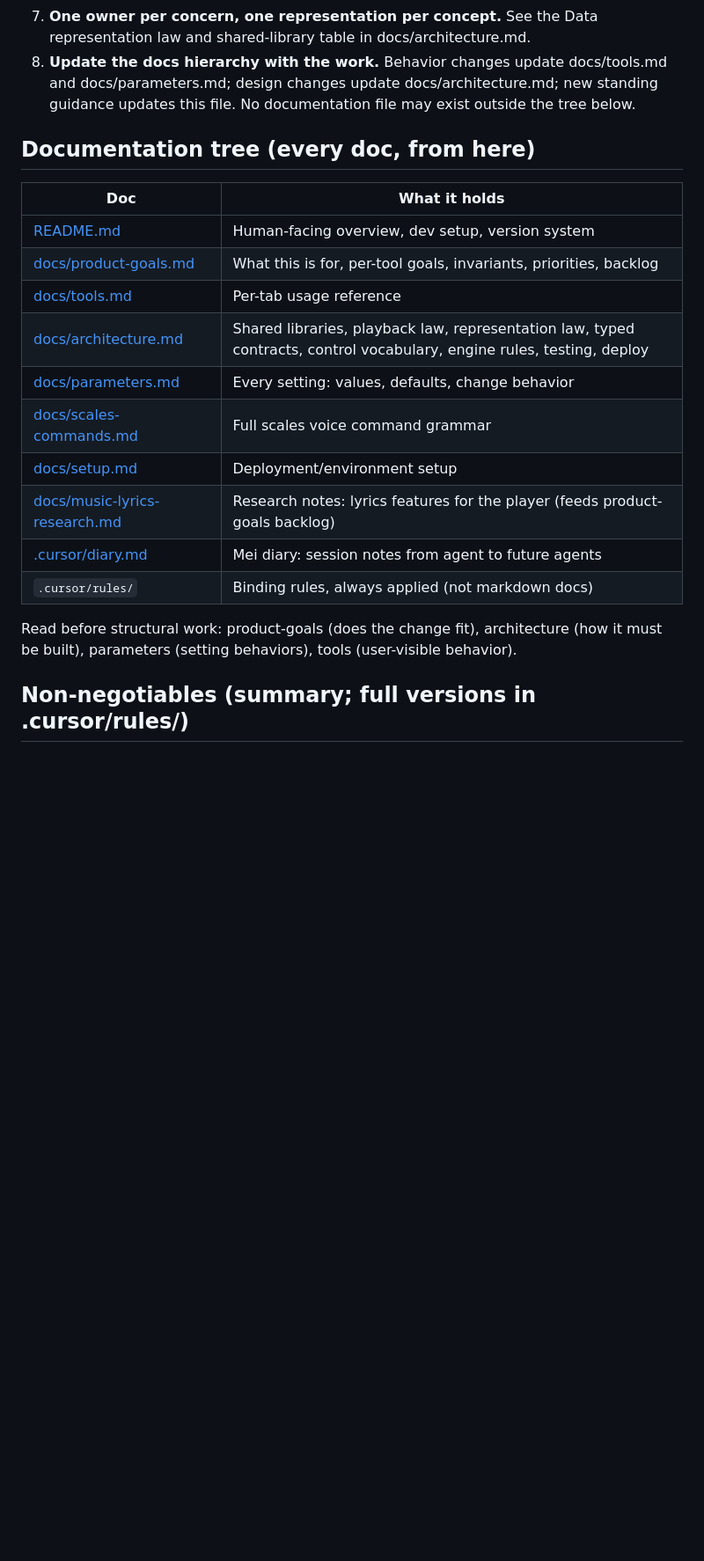
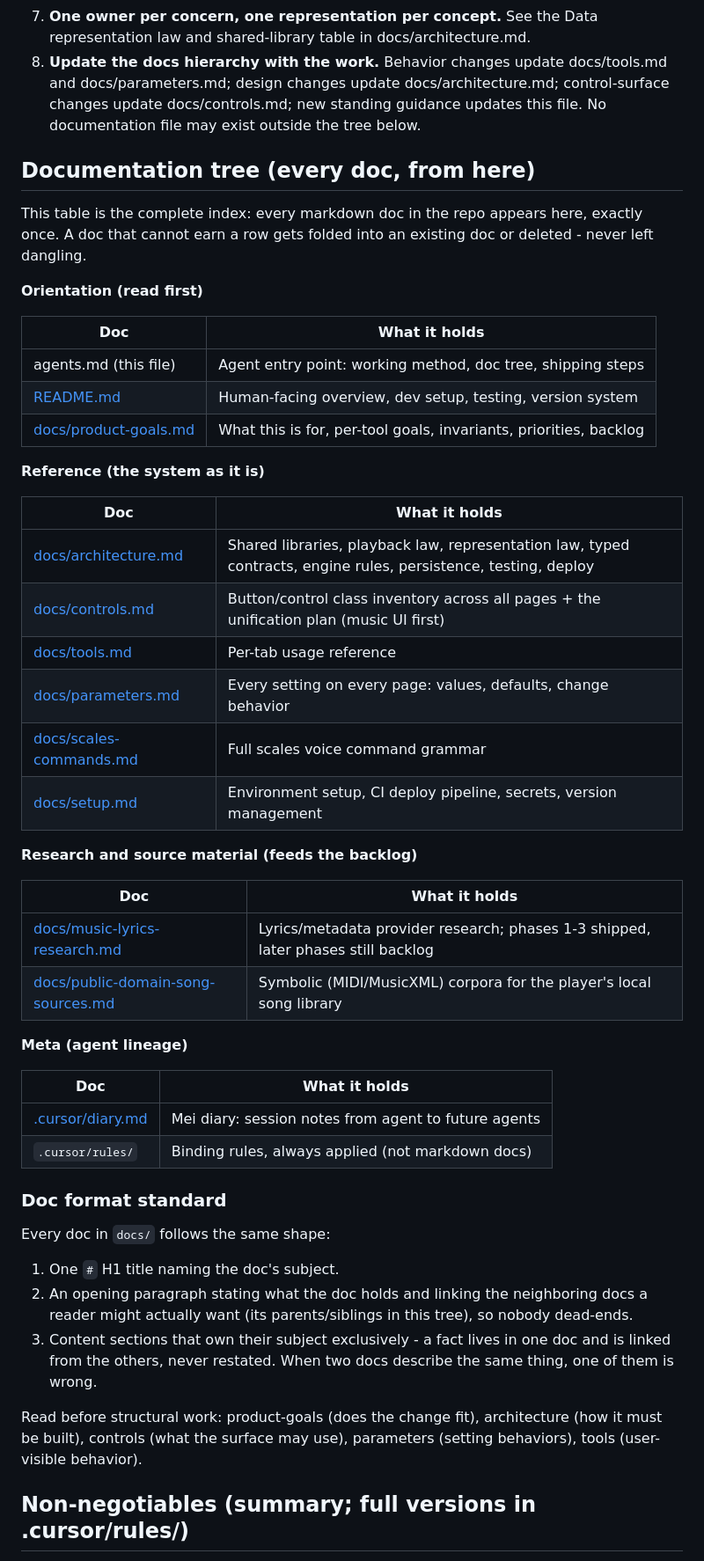
Before and after one commit to ernop/voice-wei, a Markdown page: agents.md, the part around the change. Shown at 88% size. Rendered like a GitHub page; blank space fills up the shorter version.

```diff
--- a/agents.md
+++ b/agents.md
@@ -43,27 +43,64 @@ the repo is reachable from here.
    docs/architecture.md.
 8. **Update the docs hierarchy with the work.** Behavior changes update
    docs/tools.md and docs/parameters.md; design changes update
-   docs/architecture.md; new standing guidance updates this file. No
-   documentation file may exist outside the tree below.
+   docs/architecture.md; control-surface changes update docs/controls.md;
+   new standing guidance updates this file. No documentation file may
+   exist outside the tree below.
 
 ## Documentation tree (every doc, from here)
 
+This table is the complete index: every markdown doc in the repo appears
+here, exactly once. A doc that cannot earn a row gets folded into an
+existing doc or deleted - never left dangling.
+
+**Orientation (read first)**
+
 | Doc | What it holds |
 |-----|---------------|
-| [README.md](README.md) | Human-facing overview, dev setup, version system |
+| agents.md (this file) | Agent entry point: working method, doc tree, shipping steps |
+| [README.md](README.md) | Human-facing overview, dev setup, testing, version system |
 | [docs/product-goals.md](docs/product-goals.md) | What this is for, per-tool goals, invariants, priorities, backlog |
+
+**Reference (the system as it is)**
+
+| Doc | What it holds |
+|-----|---------------|
+| [docs/architecture.md](docs/architecture.md) | Shared libraries, playback law, representation law, typed contracts, engine rules, persistence, testing, deploy |
+| [docs/controls.md](docs/controls.md) | Button/control class inventory across all pages + the unification plan (music UI first) |
 | [docs/tools.md](docs/tools.md) | Per-tab usage reference |
-| [docs/architecture.md](docs/architecture.md) | Shared libraries, playback law, representation law, typed contracts, control vocabulary, engine rules, testing, deploy |
-| [docs/parameters.md](docs/parameters.md) | Every setting: values, defaults, change behavior |
+| [docs/parameters.md](docs/parameters.md) | Every setting on every page: values, defaults, change behavior |
 | [docs/scales-commands.md](docs/scales-commands.md) | Full scales voice command grammar |
-| [docs/setup.md](docs/setup.md) | Deployment/environment setup |
-| [docs/music-lyrics-research.md](docs/music-lyrics-research.md) | Research notes: lyrics features for the player (feeds product-goals backlog) |
+| [docs/setup.md](docs/setup.md) | Environment setup, CI deploy pipeline, secrets, version management |
+
+**Research and source material (feeds the backlog)**
+
+| Doc | What it holds |
+|-----|---------------|
+| [docs/music-lyrics-research.md](docs/music-lyrics-research.md) | Lyrics/metadata provider research; phases 1-3 shipped, later phases still backlog |
+| [docs/public-domain-song-sources.md](docs/public-domain-song-sources.md) | Symbolic (MIDI/MusicXML) corpora for the player's local song library |
+
+**Meta (agent lineage)**
+
+| Doc | What it holds |
+|-----|---------------|
 | [.cursor/diary.md](.cursor/diary.md) | Mei diary: session notes from agent to future agents |
 | `.cursor/rules/` | Binding rules, always applied (not markdown docs) |
 
+### Doc format standard
+
+Every doc in `docs/` follows the same shape:
+
+1. One `#` H1 title naming the doc's subject.
+2. An opening paragraph stating what the doc holds and linking the
+   neighboring docs a reader might actually want (its parents/siblings
+   in this tree), so nobody dead-ends.
+3. Content sections that own their subject exclusively - a fact lives in
+   one doc and is linked from the others, never restated. When two docs
+   describe the same thing, one of them is wrong.
+
 Read before structural work: product-goals (does the change fit),
-architecture (how it must be built), parameters (setting behaviors),
-tools (user-visible behavior).
+architecture (how it must be built), controls (what the surface may use),
+parameters (setting behaviors), tools (user-visible behavior).
 
 ## Non-negotiables (summary; full versions in .cursor/rules/)
 
```
Also changed, not shown: README.md (+5 -1 lines).
